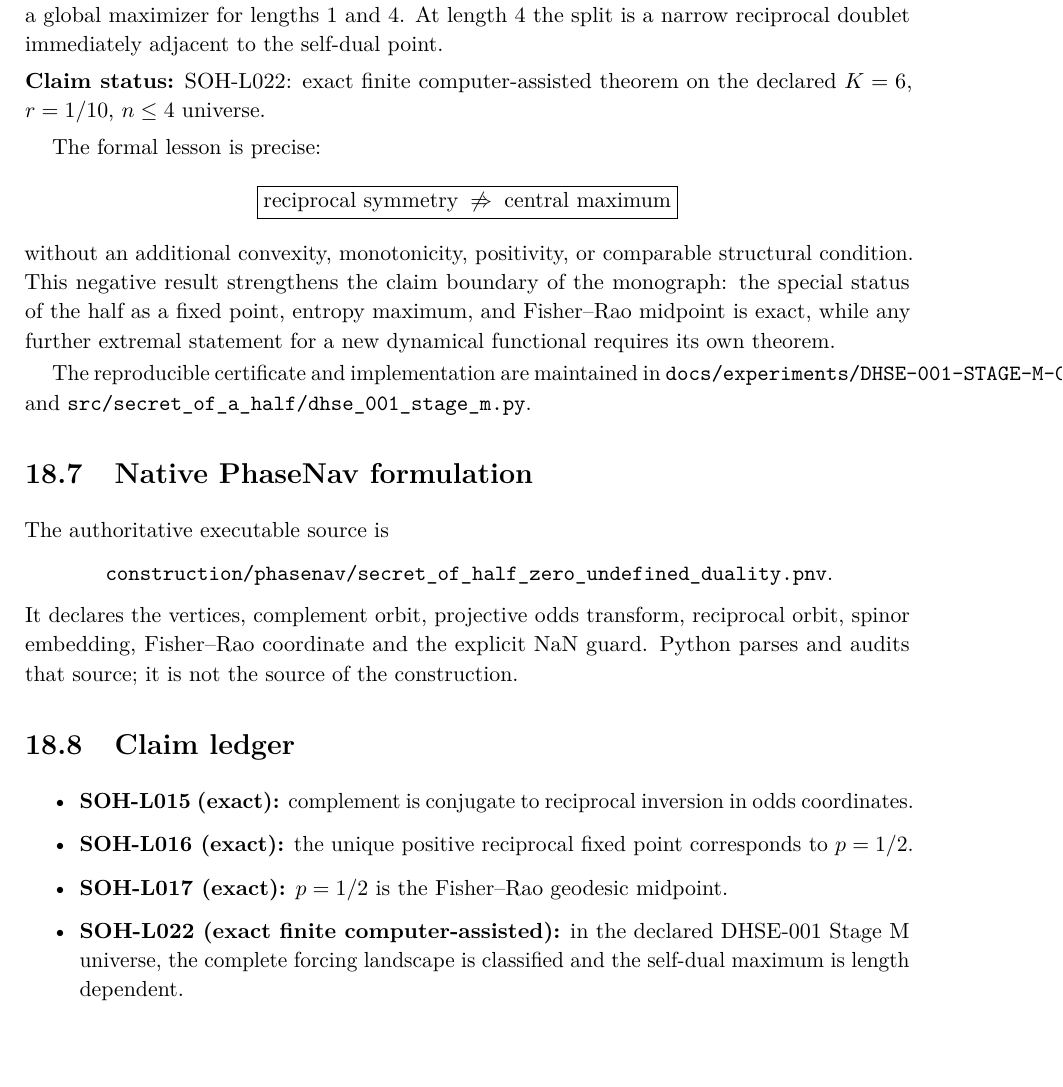
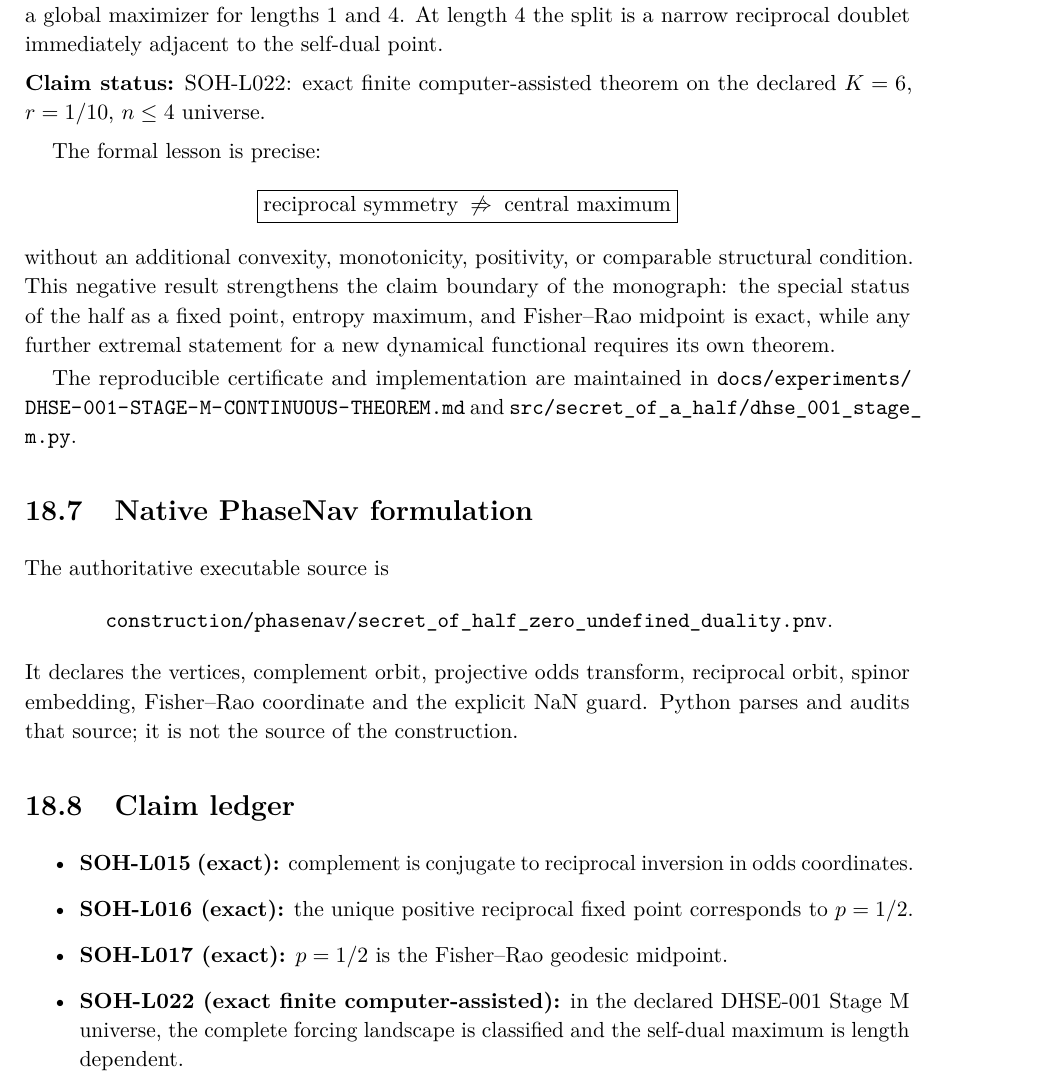
Before and after one commit to AdrianLipa90/secret-of-a-half, a LaTeX thesis (monograph/main.tex, which reads monograph/chapters/18_zero_undefined_reciprocal_duality.tex): part of page 87 of 111, cut so that both start at the same text. Compiled offline with pdfLaTeX.

Commit message:
docs: make Stage-M provenance paths breakable in monograph

```diff
--- a/monograph/chapters/18_zero_undefined_reciprocal_duality.tex
+++ b/monograph/chapters/18_zero_undefined_reciprocal_duality.tex
@@ -213,8 +213,8 @@ and Fisher--Rao midpoint is exact, while any further extremal statement for a
 new dynamical functional requires its own theorem.
 
 The reproducible certificate and implementation are maintained in
-\texttt{docs/experiments/DHSE-001-STAGE-M-CONTINUOUS-THEOREM.md} and
-\texttt{src/secret\_of\_a\_half/dhse\_001\_stage\_m.py}.
+\path{docs/experiments/DHSE-001-STAGE-M-CONTINUOUS-THEOREM.md} and
+\path{src/secret_of_a_half/dhse_001_stage_m.py}.
 
 \section{Native PhaseNav formulation}
 
```
